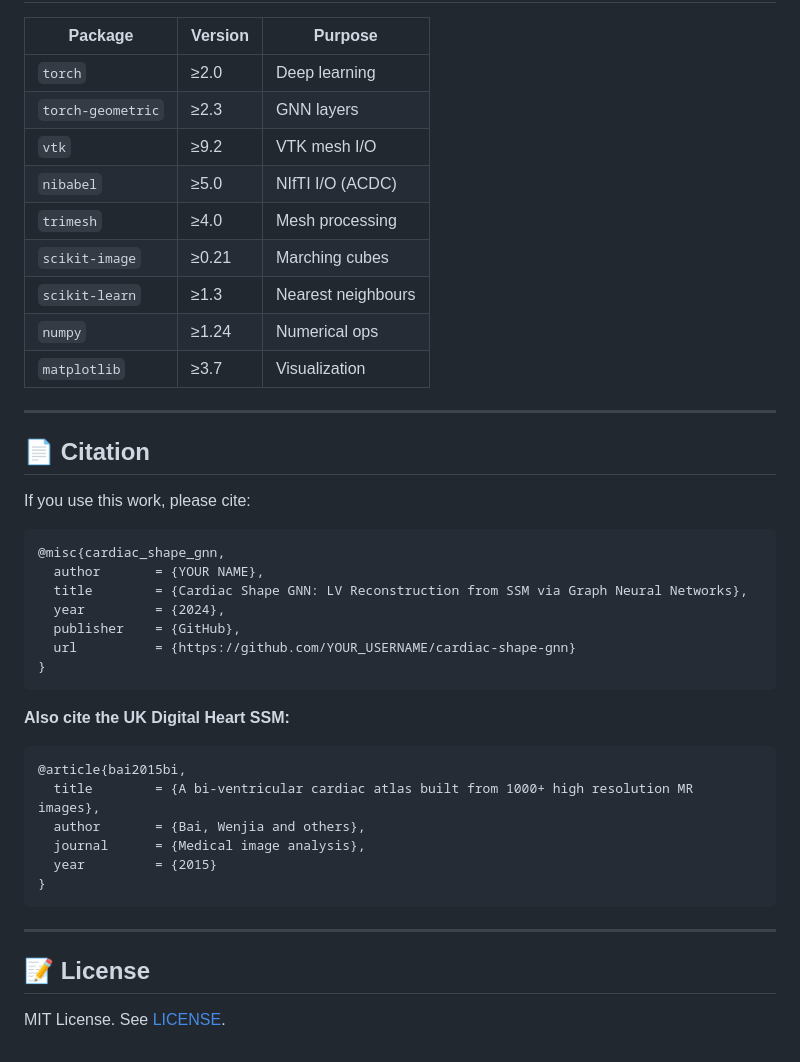
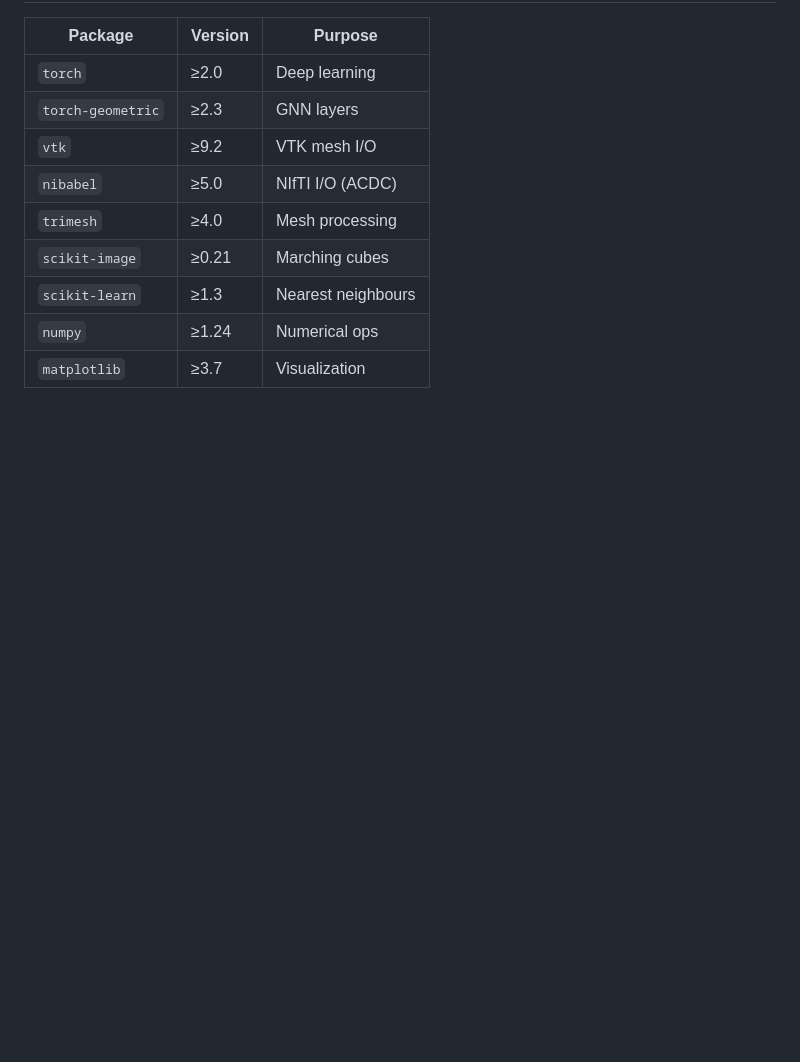
Before and after one commit to Andrefce/tese, a Markdown page: README.md, the part around the change. Drawn GitHub-style; blank space fills up the shorter version.

Commit message:
Remove citation and license sections from README
Removed citation and license sections from README.md

````diff
--- a/README.md
+++ b/README.md
@@ -254,35 +254,3 @@ log_dir: "outputs/logs"
 | `scikit-learn` | ≥1.3 | Nearest neighbours |
 | `numpy` | ≥1.24 | Numerical ops |
 | `matplotlib` | ≥3.7 | Visualization |
-
----
-
-## 📄 Citation
-
-If you use this work, please cite:
-
-```bibtex
-@misc{cardiac_shape_gnn,
-  author       = {YOUR NAME},
-  title        = {Cardiac Shape GNN: LV Reconstruction from SSM via Graph Neural Networks},
-  year         = {2024},
-  publisher    = {GitHub},
-  url          = {https://github.com/YOUR_USERNAME/cardiac-shape-gnn}
-}
-```
-
-**Also cite the UK Digital Heart SSM:**
-```bibtex
-@article{bai2015bi,
-  title        = {A bi-ventricular cardiac atlas built from 1000+ high resolution MR images},
-  author       = {Bai, Wenjia and others},
-  journal      = {Medical image analysis},
-  year         = {2015}
-}
-```
-
----
-
-## 📝 License
-
-MIT License. See [LICENSE](LICENSE).
````
